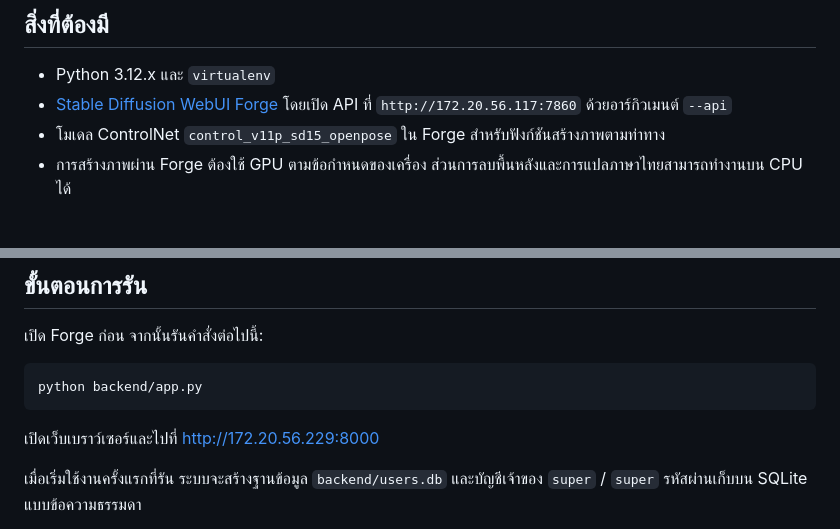
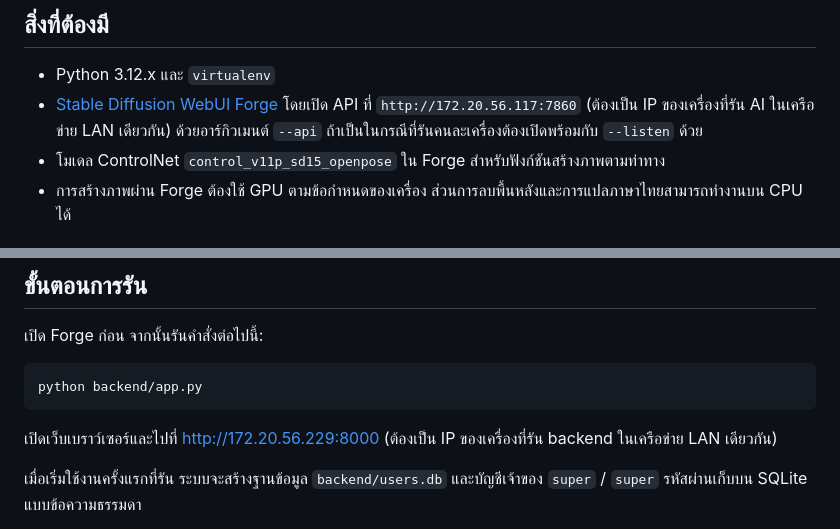
Before and after one commit to Napat1203/Image-Processing, a Markdown page: README.md, 2 parts joined by grey strips. Drawn GitHub-style.

Commit message:
fix: edit detail in readme file

````diff
--- a/README.md
+++ b/README.md
@@ -13,7 +13,7 @@
 ## สิ่งที่ต้องมี
 
 - Python 3.12.x และ `virtualenv`
-- [Stable Diffusion WebUI Forge](https://github.com/lllyasviel/stable-diffusion-webui-forge) โดยเปิด API ที่ `http://172.20.56.117:7860` ด้วยอาร์กิวเมนต์ `--api`
+- [Stable Diffusion WebUI Forge](https://github.com/lllyasviel/stable-diffusion-webui-forge) โดยเปิด API ที่ `http://172.20.56.117:7860` (ต้องเป็น IP ของเครื่องที่รัน AI ในเครือข่าย LAN เดียวกัน) ด้วยอาร์กิวเมนต์ `--api` ถ้าเป็นในกรณีที่รันคนละเครื่องต้องเปิดพร้อมกับ `--listen` ด้วย
 - โมเดล ControlNet `control_v11p_sd15_openpose` ใน Forge สำหรับฟังก์ชันสร้างภาพตามท่าทาง
 - การสร้างภาพผ่าน Forge ต้องใช้ GPU ตามข้อกำหนดของเครื่อง ส่วนการลบพื้นหลังและการแปลภาษาไทยสามารถทำงานบน CPU ได้
 
@@ -50,7 +50,7 @@ pip install flask flask-cors
 python backend/app.py
 ```
 
-เปิดเว็บเบราว์เซอร์และไปที่ http://172.20.56.229:8000
+เปิดเว็บเบราว์เซอร์และไปที่ http://172.20.56.229:8000 (ต้องเป็น IP ของเครื่องที่รัน backend ในเครือข่าย LAN เดียวกัน)
 
 เมื่อเริ่มใช้งานครั้งแรกที่รัน ระบบจะสร้างฐานข้อมูล `backend/users.db` และบัญชีเจ้าของ `super` / `super` รหัสผ่านเก็บบน SQLite แบบข้อความธรรมดา
 
````
